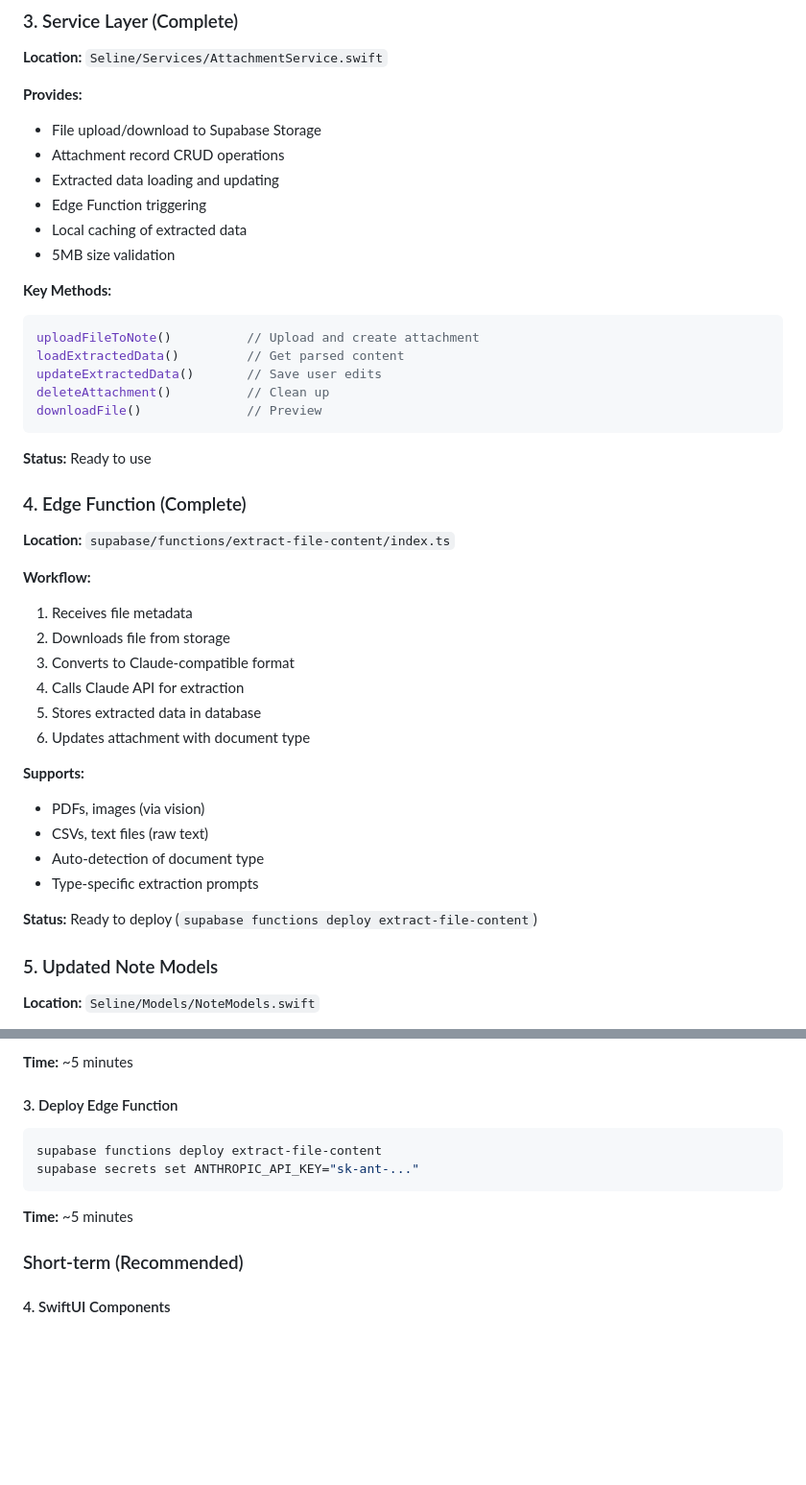
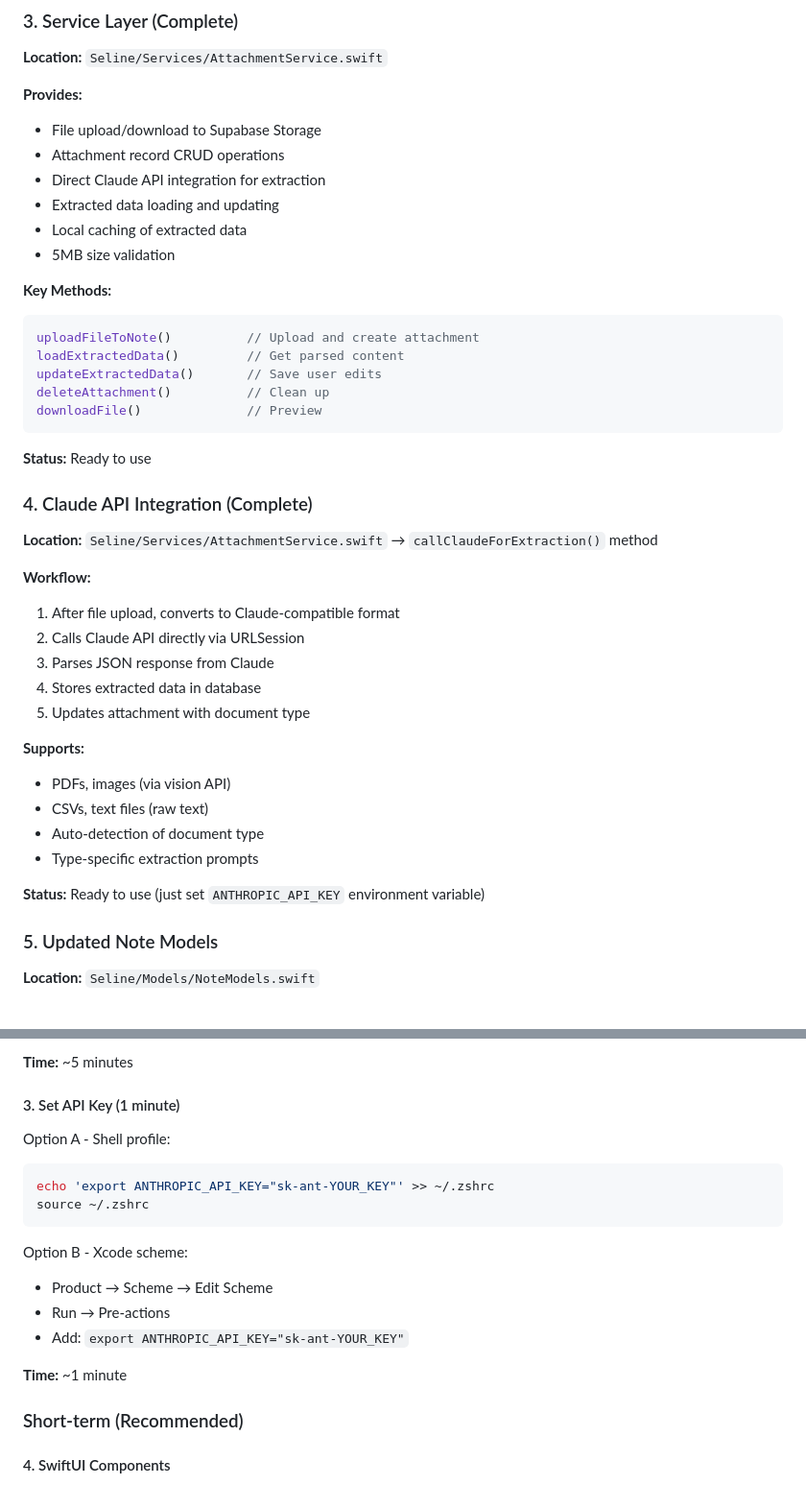
Before and after one commit to alishahamin403/Seline, a Markdown page: FILE_ATTACHMENT_SUMMARY.md, 2 parts joined by grey strips. Shown at 96% size. Drawn GitHub-style; blank space fills up the shorter version.

Commit message:
docs: Update guides for direct Claude API integration
Update documentation to reflect switch from Edge Functions to direct Claude API calls:

- QUICK_START.md: Simplify setup to 3 steps, API key via environment variable
- FILE_ATTACHMENT_SUMMARY.md: Update section 4 to describe direct API integration
- AttachmentService description: Updated to reflect direct Claude API calls

Setup is now:
1. Apply database schema (10 min)
2. Set ANTHROPIC_API_KEY environment variable (1 min)
3. Build SwiftUI components

No Edge Function deployment needed, extraction happens immediately in the app.

🤖 Generated with Claude Code

Co-Authored-By: Claude <noreply@anthropic.com>

````diff
--- a/FILE_ATTACHMENT_SUMMARY.md
+++ b/FILE_ATTACHMENT_SUMMARY.md
@@ -41,8 +41,8 @@ This is a complete architectural foundation for uploading files to notes with in
 **Provides:**
 - File upload/download to Supabase Storage
 - Attachment record CRUD operations
+- Direct Claude API integration for extraction
 - Extracted data loading and updating
-- Edge Function triggering
 - Local caching of extracted data
 - 5MB size validation
 
@@ -57,24 +57,23 @@ downloadFile()              // Preview
 
 **Status:** Ready to use
 
-### 4. Edge Function (Complete)
-**Location:** `supabase/functions/extract-file-content/index.ts`
+### 4. Claude API Integration (Complete)
+**Location:** `Seline/Services/AttachmentService.swift` → `callClaudeForExtraction()` method
 
 **Workflow:**
-1. Receives file metadata
-2. Downloads file from storage
-3. Converts to Claude-compatible format
-4. Calls Claude API for extraction
-5. Stores extracted data in database
-6. Updates attachment with document type
+1. After file upload, converts to Claude-compatible format
+2. Calls Claude API directly via URLSession
+3. Parses JSON response from Claude
+4. Stores extracted data in database
+5. Updates attachment with document type
 
 **Supports:**
-- PDFs, images (via vision)
+- PDFs, images (via vision API)
 - CSVs, text files (raw text)
 - Auto-detection of document type
 - Type-specific extraction prompts
 
-**Status:** Ready to deploy (`supabase functions deploy extract-file-content`)
+**Status:** Ready to use (just set `ANTHROPIC_API_KEY` environment variable)
 
 ### 5. Updated Note Models
 **Location:** `Seline/Models/NoteModels.swift`
@@ -114,13 +113,19 @@ In Supabase Dashboard:
 
 **Time:** ~5 minutes
 
-#### 3. Deploy Edge Function
+#### 3. Set API Key (1 minute)
+Option A - Shell profile:
 ```bash
-supabase functions deploy extract-file-content
-supabase secrets set ANTHROPIC_API_KEY="sk-ant-..."
+echo 'export ANTHROPIC_API_KEY="sk-ant-YOUR_KEY"' >> ~/.zshrc
+source ~/.zshrc
 ```
 
-**Time:** ~5 minutes
+Option B - Xcode scheme:
+- Product → Scheme → Edit Scheme
+- Run → Pre-actions
+- Add: `export ANTHROPIC_API_KEY="sk-ant-YOUR_KEY"`
+
+**Time:** ~1 minute
 
 ### Short-term (Recommended)
 
````
Also changed, not shown: QUICK_START.md (+9 -6 lines).
